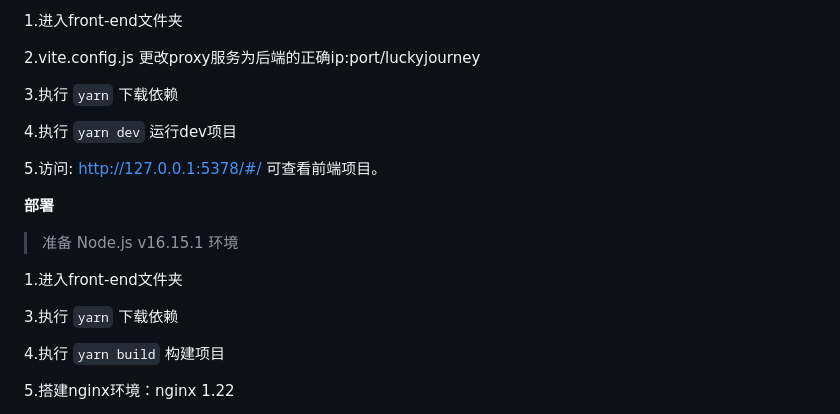
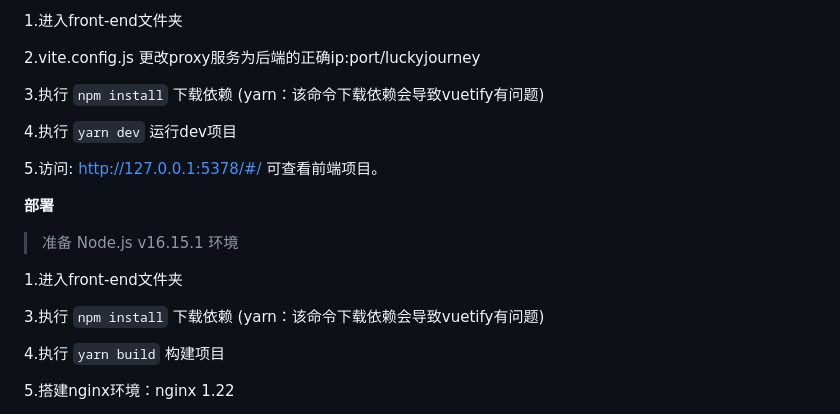
Before and after one commit to zal265450/Joy-Vision, a Markdown page: README.md, the part around the change. Drawn GitHub-style.

Commit message:
update README.md.
Signed-off-by: LiusCraft <3266003051@qq.com>

```diff
--- a/README.md
+++ b/README.md
@@ -52,7 +52,7 @@ Jdk1.8 + SpringBoot + MyBatis + MySql + Redis + 七牛云存储 + 七牛云审
 
 2.vite.config.js 更改proxy服务为后端的正确ip:port/luckyjourney
 
-3.执行 `yarn` 下载依赖
+3.执行 `npm install` 下载依赖 (yarn：该命令下载依赖会导致vuetify有问题)
 
 4.执行 `yarn dev` 运行dev项目
 
@@ -64,7 +64,7 @@ Jdk1.8 + SpringBoot + MyBatis + MySql + Redis + 七牛云存储 + 七牛云审
 
 1.进入front-end文件夹
 
-3.执行 `yarn` 下载依赖
+3.执行 `npm install` 下载依赖 (yarn：该命令下载依赖会导致vuetify有问题)
 
 4.执行 `yarn build` 构建项目
 
```
